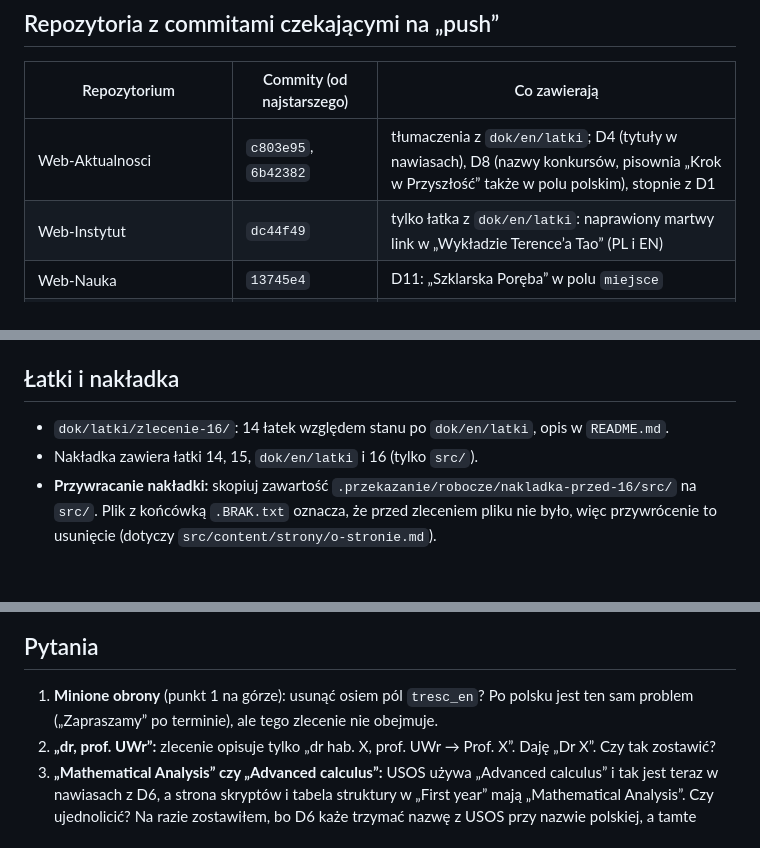
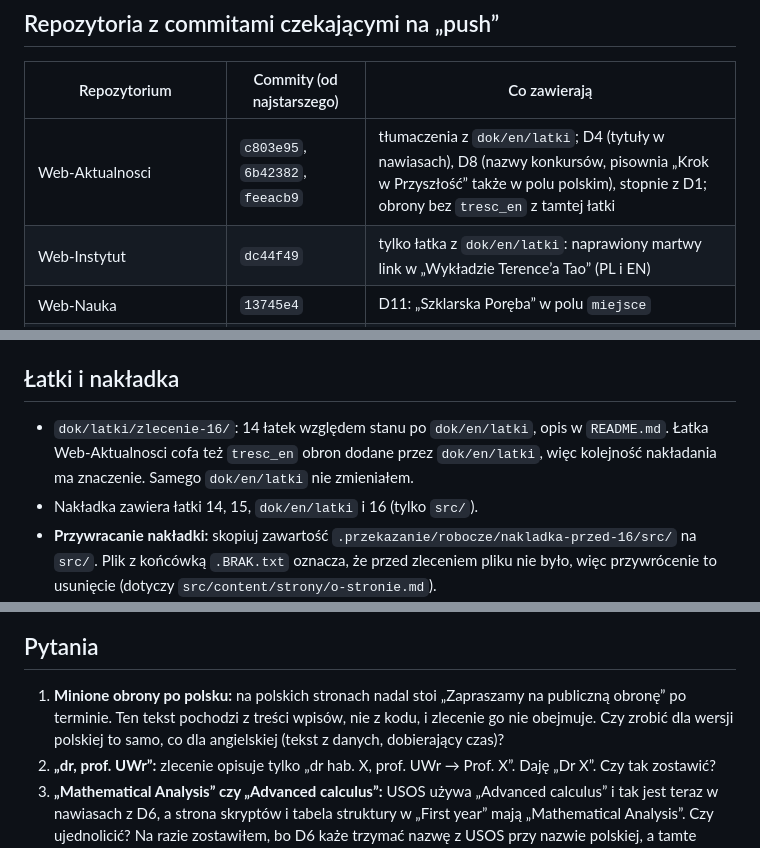
Before and after one commit to IM-UWr/Web-Core, a Markdown page: RAPORT-ZLECENIE-16.md, 3 parts joined by grey strips. Rendered like a GitHub page; blank space fills up the shorter version.

```diff
--- a/RAPORT-ZLECENIE-16.md
+++ b/RAPORT-ZLECENIE-16.md
@@ -112,7 +114,7 @@ Z 380 polskich stron zmieniło się 17, wszystkie zgodnie ze zleceniem, i doszł
 
 | Repozytorium | Commity (od najstarszego) | Co zawierają |
 |---|---|---|
-| Web-Aktualnosci | `c803e95`, `6b42382` | tłumaczenia z `dok/en/latki`; D4 (tytuły w nawiasach), D8 (nazwy konkursów, pisownia „Krok w Przyszłość” także w polu polskim), stopnie z D1 |
+| Web-Aktualnosci | `c803e95`, `6b42382`, `feeacb9` | tłumaczenia z `dok/en/latki`; D4 (tytuły w nawiasach), D8 (nazwy konkursów, pisownia „Krok w Przyszłość” także w polu polskim), stopnie z D1; obrony bez `tresc_en` z tamtej łatki |
 | Web-Instytut | `dc44f49` | tylko łatka z `dok/en/latki`: naprawiony martwy link w „Wykładzie Terence’a Tao” (PL i EN) |
 | Web-Nauka | `13745e4` | D11: „Szklarska Poręba” w polu `miejsce` |
 | Web-Popularyzacja | `53f6556` | tylko łatka ze zlecenia 15: dane działu, cztery strony, formularz CMS |
@@ -137,7 +139,7 @@ Commity mają opis „Wersja angielska: tłumaczenia (zlecenie 16)”, osobno dl
 
 ## Łatki i nakładka
 
-- `dok/latki/zlecenie-16/`: 14 łatek względem stanu po `dok/en/latki`, opis w `README.md`.
+- `dok/latki/zlecenie-16/`: 14 łatek względem stanu po `dok/en/latki`, opis w `README.md`. Łatka Web-Aktualnosci cofa też `tresc_en` obron dodane przez `dok/en/latki`, więc kolejność nakładania ma znaczenie. Samego `dok/en/latki` nie zmieniałem.
 - Nakładka zawiera łatki 14, 15, `dok/en/latki` i 16 (tylko `src/`).
 - **Przywracanie nakładki:** skopiuj zawartość `.przekazanie/robocze/nakladka-przed-16/src/` na `src/`. Plik z końcówką `.BRAK.txt` oznacza, że przed zleceniem pliku nie było, więc przywrócenie to usunięcie (dotyczy `src/content/strony/o-stronie.md`).
 - Nowe pole `jezyk` jest opisane w `.przekazanie/pola-do-cms.md`.
@@ -306,7 +308,7 @@ Ciemny motyw (1920 px), po zmianach:
 
 ## Pytania
 
-1. **Minione obrony** (punkt 1 na górze): usunąć osiem pól `tresc_en`? Po polsku jest ten sam problem („Zapraszamy” po terminie), ale tego zlecenie nie obejmuje.
+1. **Minione obrony po polsku:** na polskich stronach nadal stoi „Zapraszamy na publiczną obronę” po terminie. Ten tekst pochodzi z treści wpisów, nie z kodu, i zlecenie go nie obejmuje. Czy zrobić dla wersji polskiej to samo, co dla angielskiej (tekst z danych, dobierający czas)?
 2. **„dr, prof. UWr”:** zlecenie opisuje tylko „dr hab. X, prof. UWr → Prof. X”. Daję „Dr X”. Czy tak zostawić?
 3. **„Mathematical Analysis” czy „Advanced calculus”:** USOS używa „Advanced calculus” i tak jest teraz w nawiasach z D6, a strona skryptów i tabela struktury w „First year” mają „Mathematical Analysis”. Czy ujednolicić? Na razie zostawiłem, bo D6 każe trzymać nazwę z USOS przy nazwie polskiej, a tamte miejsca to nie są nazwy z USOS.
 4. **„Iuvenes Wratislaviae”:** przetłumaczyłem jako „Young People of Wrocław”. To moje tłumaczenie; nie sprawdzałem, czy istnieje oficjalna angielska nazwa. Zostawić je czy samą nazwę łacińską?
```
Also changed, not shown: other parts of RAPORT-ZLECENIE-16.md (+8 -6 lines), raport-zrzuty/z16-przed-po-obrona.jpg, 2 other files.
